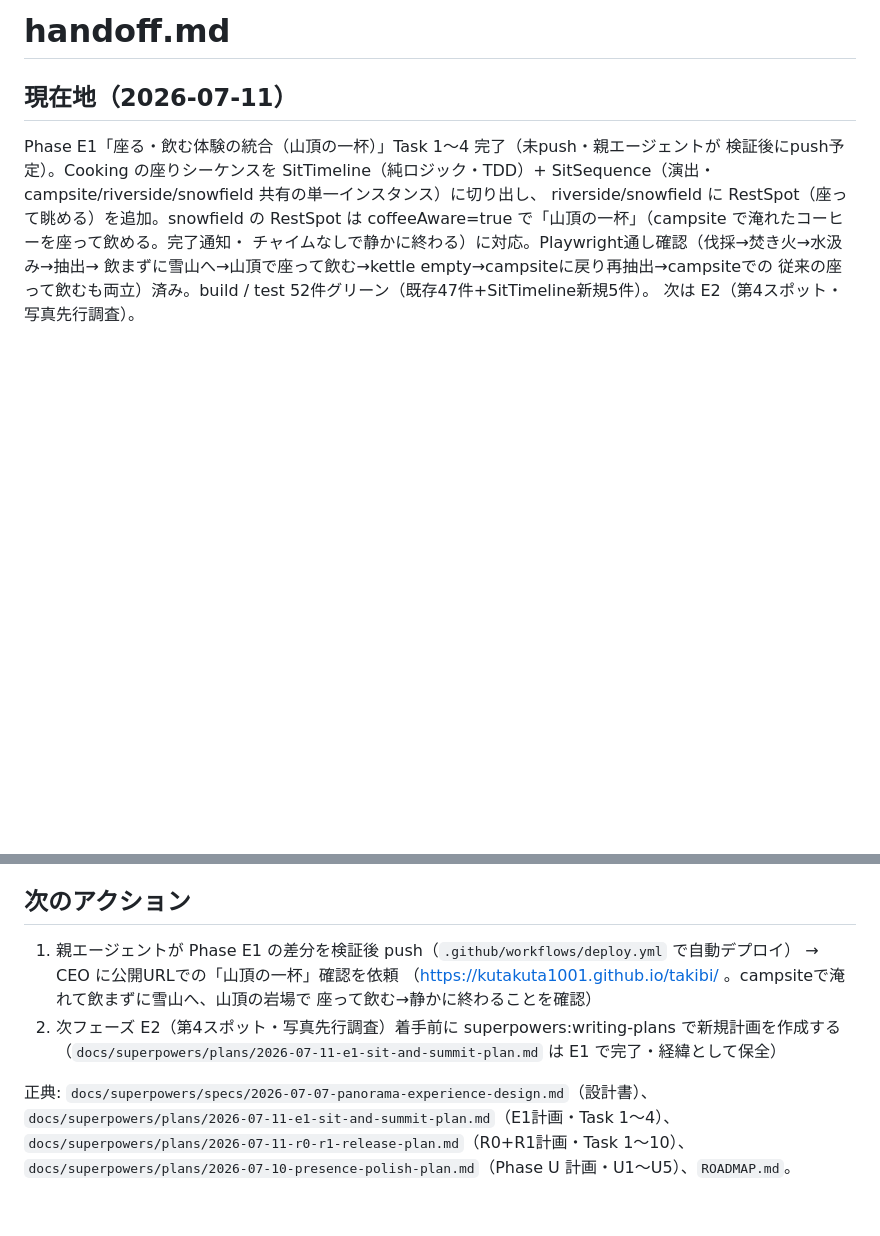
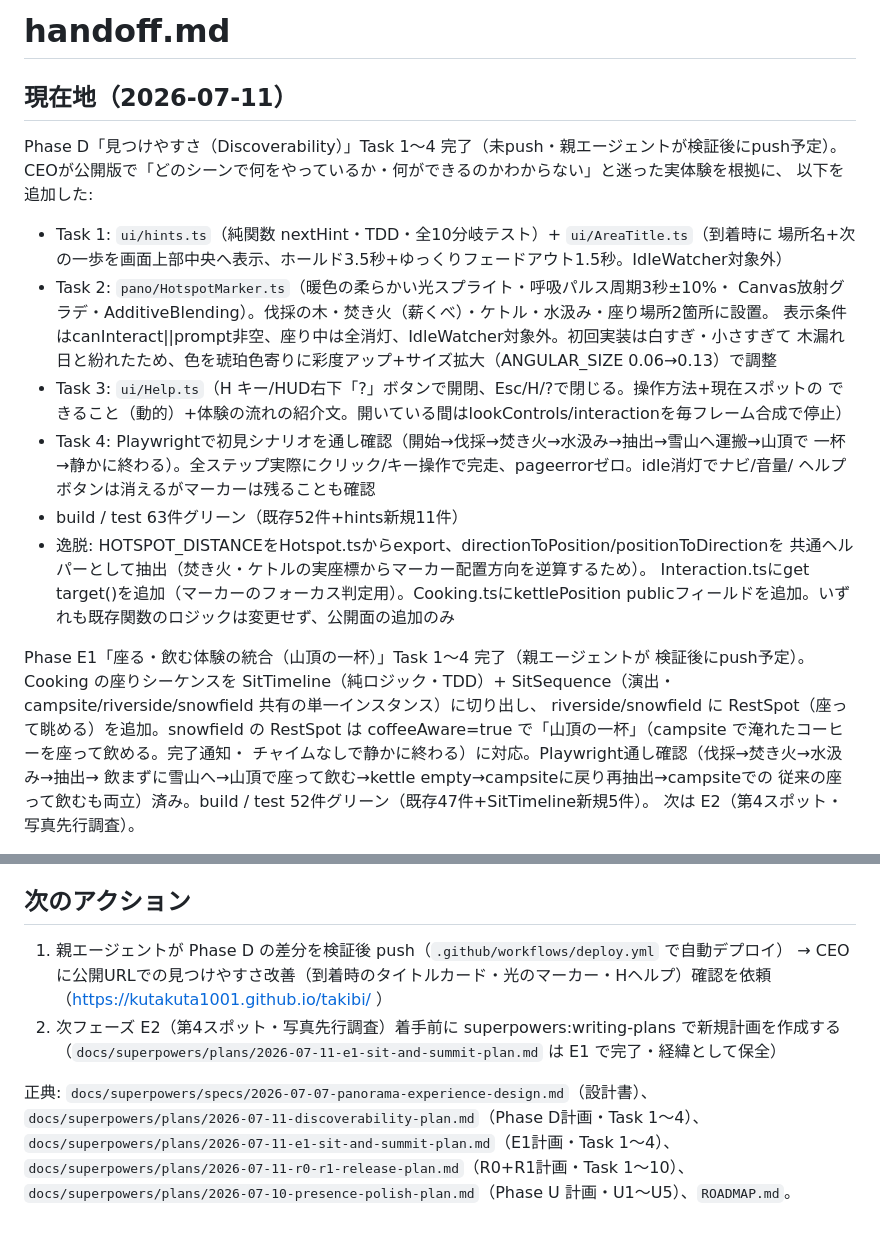
Before and after one commit to kutakuta1001/takibi, a Markdown page: handoff.md, 2 parts joined by grey strips. GitHub-like rendering; blank space fills up the shorter version.

Commit message:
feat: discoverability integration pass
Co-Authored-By: Claude <noreply@anthropic.com>

```diff
--- a/handoff.md
+++ b/handoff.md
@@ -2,7 +2,27 @@
 
 ## 現在地（2026-07-11）
 
-Phase E1「座る・飲む体験の統合（山頂の一杯）」Task 1〜4 完了（未push・親エージェントが
+Phase D「見つけやすさ（Discoverability）」Task 1〜4 完了（未push・親エージェントが検証後にpush予定）。
+CEOが公開版で「どのシーンで何をやっているか・何ができるのかわからない」と迷った実体験を根拠に、
+以下を追加した:
+- Task 1: `ui/hints.ts`（純関数 nextHint・TDD・全10分岐テスト）+ `ui/AreaTitle.ts`（到着時に
+  場所名+次の一歩を画面上部中央へ表示、ホールド3.5秒+ゆっくりフェードアウト1.5秒。IdleWatcher対象外）
+- Task 2: `pano/HotspotMarker.ts`（暖色の柔らかい光スプライト・呼吸パルス周期3秒±10%・
+  Canvas放射グラデ・AdditiveBlending）。伐採の木・焚き火（薪くべ）・ケトル・水汲み・座り場所2箇所に設置。
+  表示条件はcanInteract||prompt非空、座り中は全消灯、IdleWatcher対象外。初回実装は白すぎ・小さすぎて
+  木漏れ日と紛れたため、色を琥珀色寄りに彩度アップ+サイズ拡大（ANGULAR_SIZE 0.06→0.13）で調整
+- Task 3: `ui/Help.ts`（H キー/HUD右下「?」ボタンで開閉、Esc/H/?で閉じる。操作方法+現在スポットの
+  できること（動的）+体験の流れの紹介文。開いている間はlookControls/interactionを毎フレーム合成で停止）
+- Task 4: Playwrightで初見シナリオを通し確認（開始→伐採→焚き火→水汲み→抽出→雪山へ運搬→山頂で
+  一杯→静かに終わる）。全ステップ実際にクリック/キー操作で完走、pageerrorゼロ。idle消灯でナビ/音量/
+  ヘルプボタンは消えるがマーカーは残ることも確認
+- build / test 63件グリーン（既存52件+hints新規11件）
+- 逸脱: HOTSPOT_DISTANCEをHotspot.tsからexport、directionToPosition/positionToDirectionを
+  共通ヘルパーとして抽出（焚き火・ケトルの実座標からマーカー配置方向を逆算するため）。
+  Interaction.tsにget target()を追加（マーカーのフォーカス判定用）。Cooking.tsにkettlePosition
+  publicフィールドを追加。いずれも既存関数のロジックは変更せず、公開面の追加のみ
+
+Phase E1「座る・飲む体験の統合（山頂の一杯）」Task 1〜4 完了（親エージェントが
 検証後にpush予定）。Cooking の座りシーケンスを SitTimeline（純ロジック・TDD）+
 SitSequence（演出・campsite/riverside/snowfield 共有の単一インスタンス）に切り出し、
 riverside/snowfield に RestSpot（座って眺める）を追加。snowfield の RestSpot は
@@ -68,14 +88,14 @@ R0/R1 完了内容（Task 1〜10 + 5.5、コミット順）:
 
 ## 次のアクション
 
-1. 親エージェントが Phase E1 の差分を検証後 push（`.github/workflows/deploy.yml` で自動デプロイ）
-   → CEO に公開URLでの「山頂の一杯」確認を依頼
-   （https://kutakuta1001.github.io/takibi/ 。campsiteで淹れて飲まずに雪山へ、山頂の岩場で
-   座って飲む→静かに終わることを確認）
+1. 親エージェントが Phase D の差分を検証後 push（`.github/workflows/deploy.yml` で自動デプロイ）
+   → CEO に公開URLでの見つけやすさ改善（到着時のタイトルカード・光のマーカー・Hヘルプ）確認を依頼
+   （https://kutakuta1001.github.io/takibi/ ）
 2. 次フェーズ E2（第4スポット・写真先行調査）着手前に superpowers:writing-plans で新規計画を作成する
    （`docs/superpowers/plans/2026-07-11-e1-sit-and-summit-plan.md` は E1 で完了・経緯として保全）
 
 正典: `docs/superpowers/specs/2026-07-07-panorama-experience-design.md`（設計書）、
+`docs/superpowers/plans/2026-07-11-discoverability-plan.md`（Phase D計画・Task 1〜4）、
 `docs/superpowers/plans/2026-07-11-e1-sit-and-summit-plan.md`（E1計画・Task 1〜4）、
 `docs/superpowers/plans/2026-07-11-r0-r1-release-plan.md`（R0+R1計画・Task 1〜10）、
 `docs/superpowers/plans/2026-07-10-presence-polish-plan.md`（Phase U 計画・U1〜U5）、`ROADMAP.md`。
```
